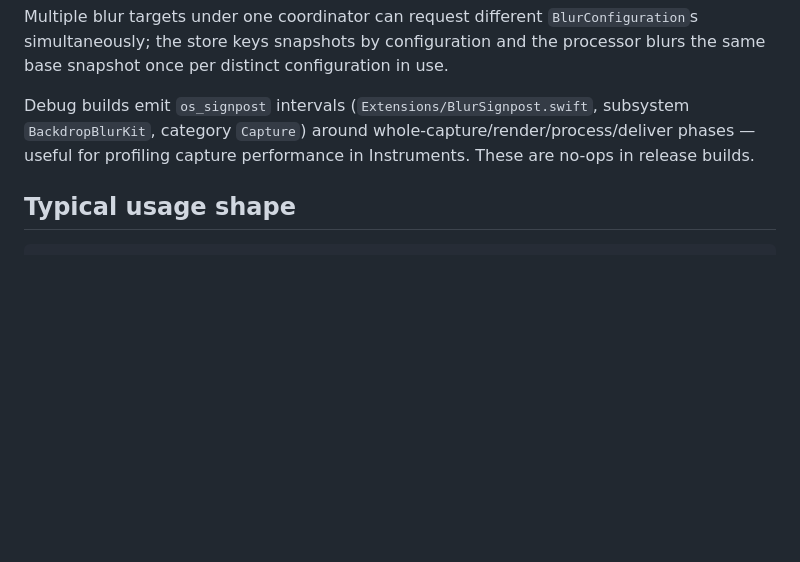
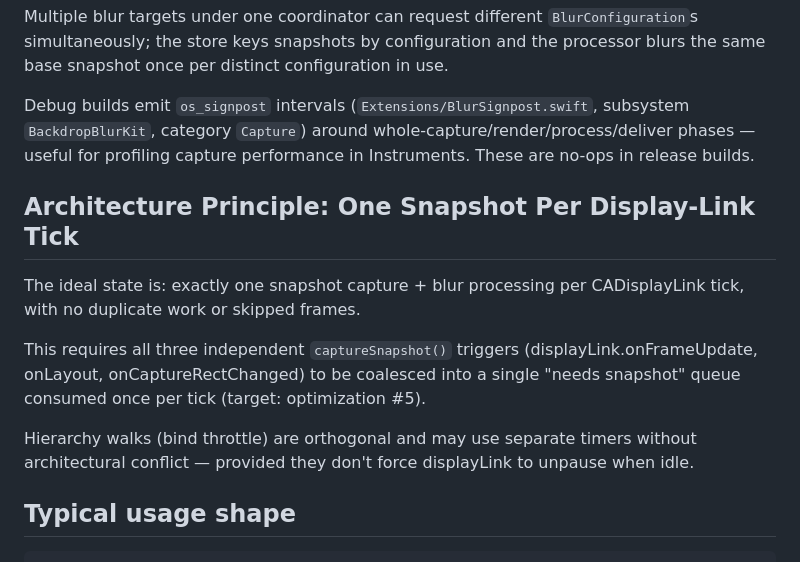
Before and after one commit to MaksimG82/BackdropBlurKit, a Markdown page: CLAUDE.md, the part around the change. Rendered like a GitHub page; blank space fills up the shorter version.

````diff
--- a/CLAUDE.md
+++ b/CLAUDE.md
@@ -82,6 +82,18 @@ Debug builds emit `os_signpost` intervals (`Extensions/BlurSignpost.swift`, subs
 `BackdropBlurKit`, category `Capture`) around whole-capture/render/process/deliver phases — useful
 for profiling capture performance in Instruments. These are no-ops in release builds.
 
+## Architecture Principle: One Snapshot Per Display-Link Tick
+
+The ideal state is: exactly one snapshot capture + blur processing per CADisplayLink tick,
+with no duplicate work or skipped frames.
+
+This requires all three independent `captureSnapshot()` triggers (displayLink.onFrameUpdate,
+onLayout, onCaptureRectChanged) to be coalesced into a single "needs snapshot" queue
+consumed once per tick (target: optimization #5).
+
+Hierarchy walks (bind throttle) are orthogonal and may use separate timers without
+architectural conflict — provided they don't force displayLink to unpause when idle.
+
 ## Typical usage shape
 
 ```swift
````
